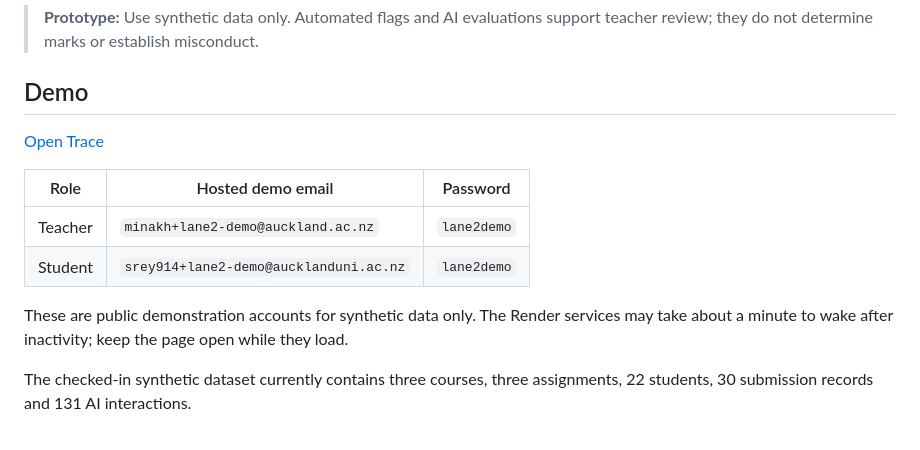
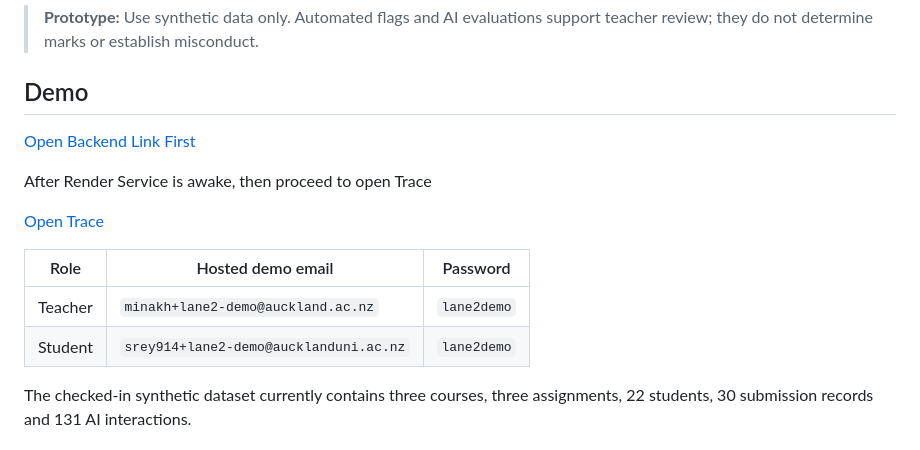
Before and after one commit to Mihini-ctrl/Lane-2-Dashboard, a Markdown page: README.md, the part around the change. Drawn GitHub-style.

Commit message:
Update Render demo instructions

```diff
--- a/README.md
+++ b/README.md
@@ -7,6 +7,9 @@ Developed for **INFOMGMT 399 Capstone, University of Auckland — Team 15**.
 > **Prototype:** Use synthetic data only. Automated flags and AI evaluations support teacher review; they do not determine marks or establish misconduct.
 
 ## Demo
+[Open Backend Link First](https://trace-lane2-backend.onrender.com)
+
+After Render Service is awake, then proceed to open Trace
 
 [Open Trace](https://trace-lane2.onrender.com)
 
@@ -14,8 +17,6 @@ Developed for **INFOMGMT 399 Capstone, University of Auckland — Team 15**.
 | --- | --- | --- |
 | Teacher | `minakh+lane2-demo@auckland.ac.nz` | `lane2demo` |
 | Student | `srey914+lane2-demo@aucklanduni.ac.nz` | `lane2demo` |
-
-These are public demonstration accounts for synthetic data only. The Render services may take about a minute to wake after inactivity; keep the page open while they load.
 
 The checked-in synthetic dataset currently contains three courses, three
 assignments, 22 students, 30 submission records and 131 AI interactions.
```
